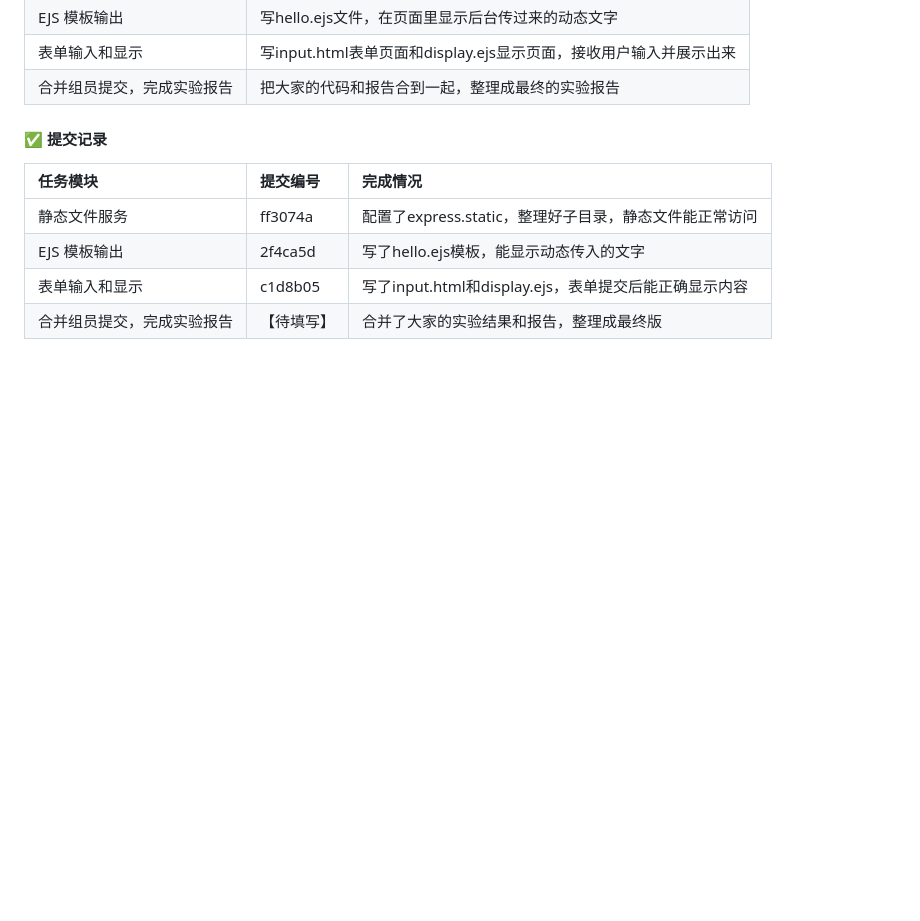
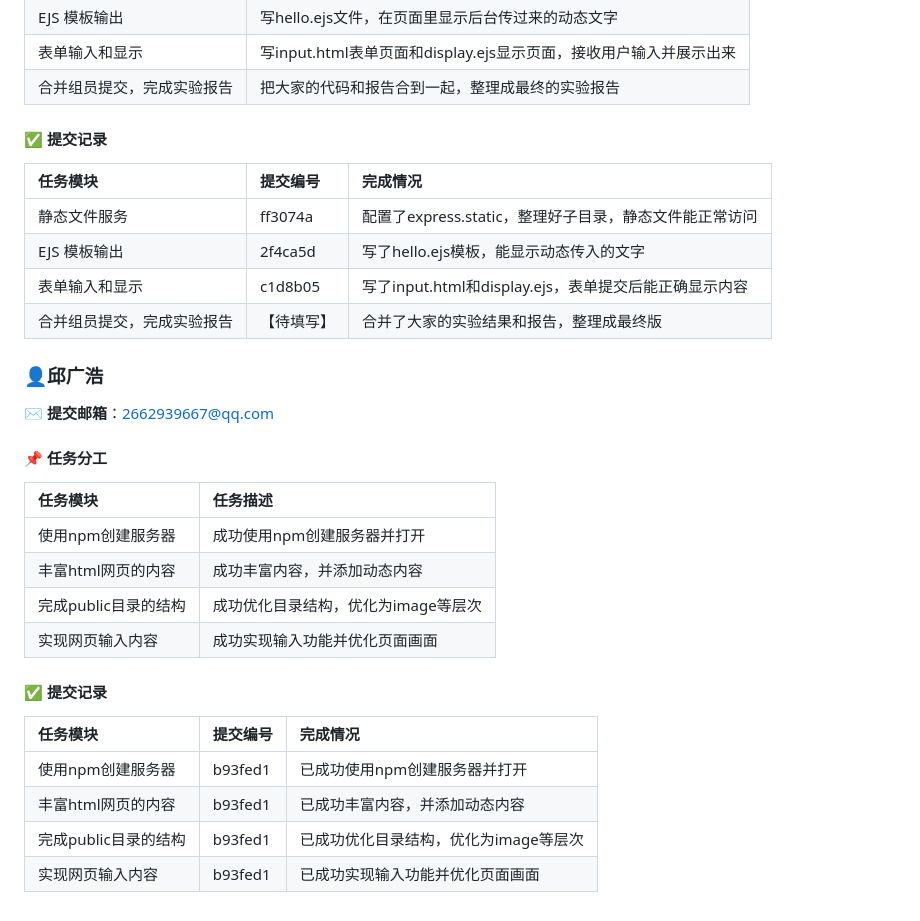
Before and after one commit to hhy1221/travel-diary, a Markdown page: REPORT.md, the part around the change. Rendered like a GitHub page; blank space fills up the shorter version.

Commit message:
邱广浩提交第四次实验报告

```diff
--- a/REPORT.md
+++ b/REPORT.md
@@ -243,3 +243,24 @@
 | EJS 模板输出 | 2f4ca5d | 写了hello.ejs模板，能显示动态传入的文字 |
 | 表单输入和显示 | c1d8b05 | 写了input.html和display.ejs，表单提交后能正确显示内容 |
 | 合并组员提交，完成实验报告 | 【待填写】 | 合并了大家的实验结果和报告，整理成最终版 |
+
+### 👤邱广浩
+
+**✉️ 提交邮箱**：2662939667@qq.com
+
+#### 📌 任务分工
+
+| 任务模块 | 任务描述 |
+| :--- | :--- |
+| 使用npm创建服务器 | 成功使用npm创建服务器并打开 |
+| 丰富html网页的内容 | 成功丰富内容，并添加动态内容 |
+| 完成public目录的结构 | 成功优化目录结构，优化为image等层次 |
+| 实现网页输入内容 | 成功实现输入功能并优化页面画面 |
+#### ✅ 提交记录
+
+| 任务模块 | 提交编号 | 完成情况 |
+| :--- | :--- | :--- |
+| 使用npm创建服务器 | b93fed1 | 已成功使用npm创建服务器并打开 |
+| 丰富html网页的内容 | b93fed1 | 已成功丰富内容，并添加动态内容 |
+| 完成public目录的结构 | b93fed1 | 已成功优化目录结构，优化为image等层次 |
+| 实现网页输入内容 | b93fed1 | 已成功实现输入功能并优化页面画面 |
```
